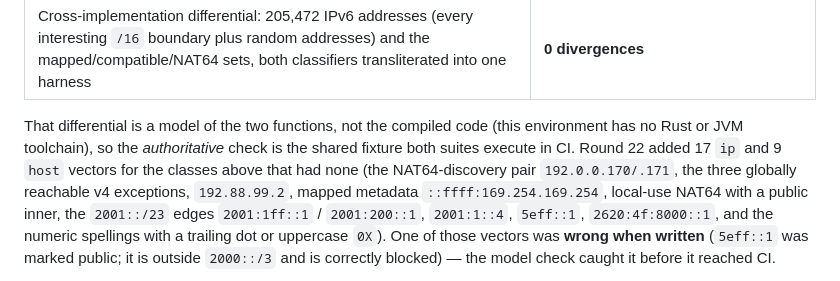
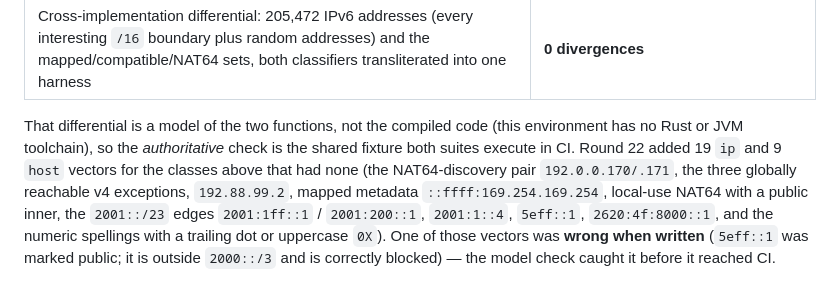
Before and after one commit to mystery2430/Anime-Hub, a Markdown page: docs/security-residual-risks.md, the part around the change. Drawn GitHub-style.

```diff
--- a/docs/security-residual-risks.md
+++ b/docs/security-residual-risks.md
@@ -37,7 +37,7 @@ compared rule by rule against the IANA registries (**IPv4 registry last updated
 
 That differential is a model of the two functions, not the compiled code (this
 environment has no Rust or JVM toolchain), so the *authoritative* check is the
-shared fixture both suites execute in CI. Round 22 added 17 `ip` and 9 `host`
+shared fixture both suites execute in CI. Round 22 added 19 `ip` and 9 `host`
 vectors for the classes above that had none (the NAT64-discovery pair
 `192.0.0.170/.171`, the three globally reachable v4 exceptions, `192.88.99.2`,
 mapped metadata `::ffff:169.254.169.254`, local-use NAT64 with a public inner,
```
Also changed, not shown: HANDOFF.md (+1 -1 lines).
